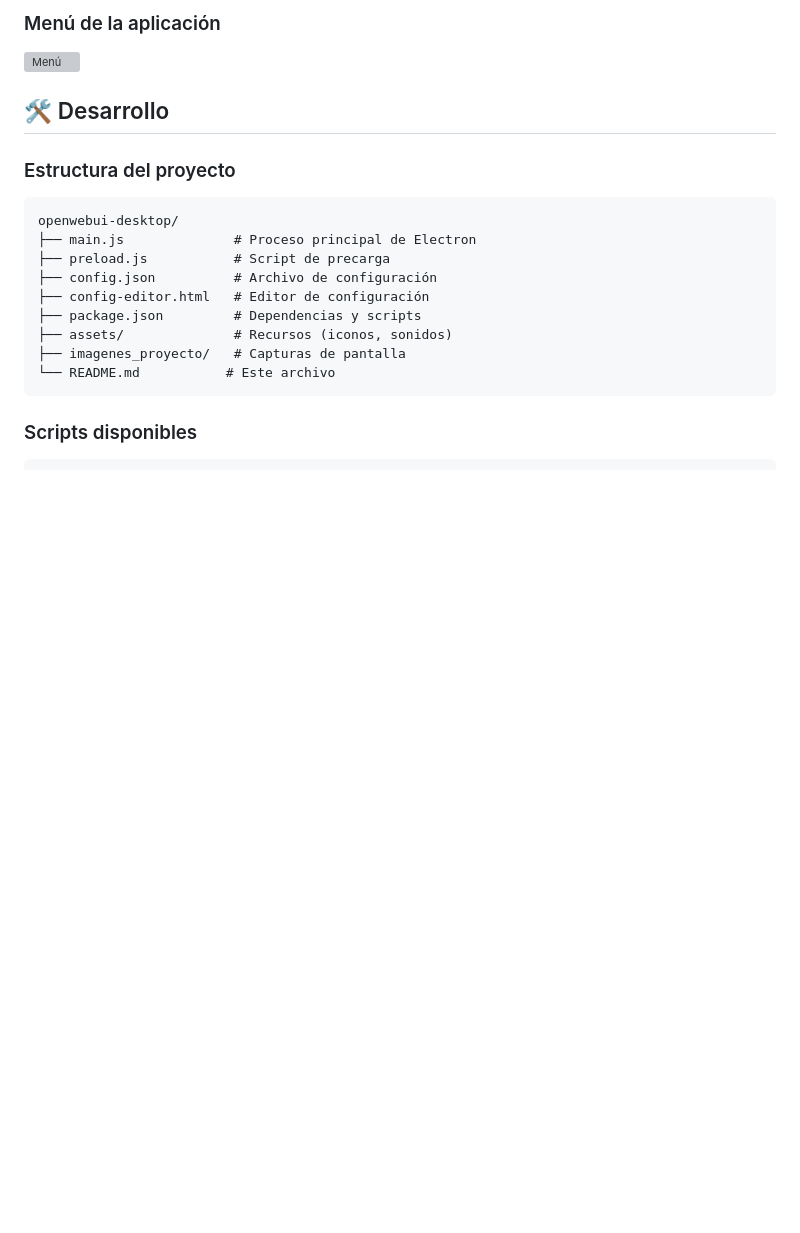
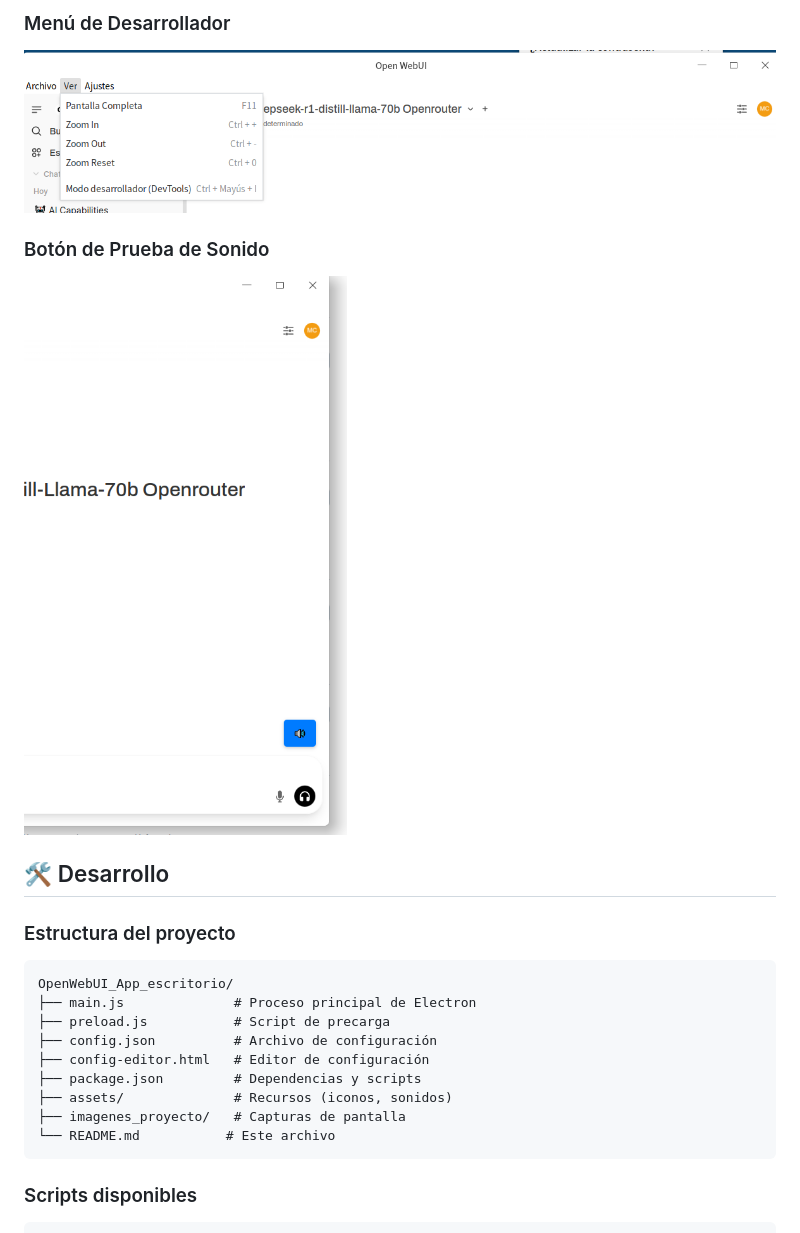
Before and after one commit to jhonyesg/OpenWebUI_App_escritorio, a Markdown page: README.md, the part around one of its changes. Drawn GitHub-style; blank space fills up the shorter version; grey boxes are pictures that could not be loaded.

````diff
--- a/README.md
+++ b/README.md
@@ -168,12 +168,15 @@ Formatos soportados: WAV, MP3, OGG, AAC
 
-### Menú de la aplicación
-![Menú](imagenes_proyecto/menu_aplicacion.png)
+### Menú de Desarrollador
+![Menu de Desarrollador](imagenes_proyecto/Menu%20de%20Desarrolador%20inpeccion.png)
+
+### Botón de Prueba de Sonido
+![Botón de Prueba de Sonido](imagenes_proyecto/Boton%20de%20prueba%20de%20SOnido.png)
 
 ## 🛠️ Desarrollo
 
 ### Estructura del proyecto
 ```
-openwebui-desktop/
+OpenWebUI_App_escritorio/
 ├── main.js              # Proceso principal de Electron
 ├── preload.js           # Script de precarga
 ├── config.json          # Archivo de configuración
````
Also changed, not shown: other parts of README.md (+18 -18 lines).
